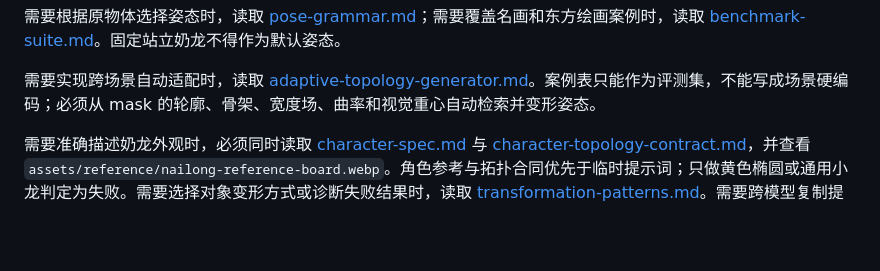
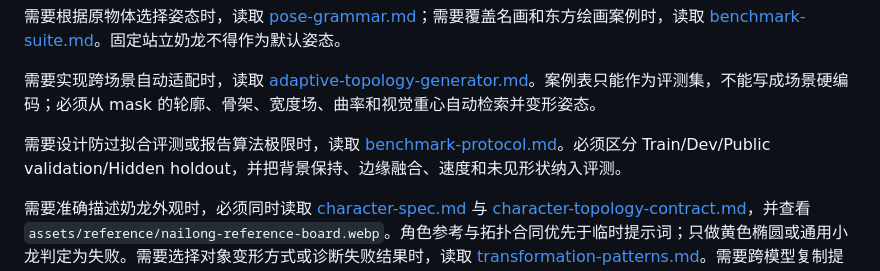
Before and after one commit to Forktomorrow/nailong-image-transform-skill, a Markdown page: skills/transform-images-with-nailong/SKILL.md, the part around the change. Rendered like a GitHub page; blank space fills up the shorter version.

Commit message:
add anti-overfitting benchmark protocol and hidden holdout design

```diff
--- a/skills/transform-images-with-nailong/SKILL.md
+++ b/skills/transform-images-with-nailong/SKILL.md
@@ -33,6 +33,8 @@ description: Transform an uploaded meme, artwork, photo, poster, screenshot, or
 需要根据原物体选择姿态时，读取 [pose-grammar.md](references/pose-grammar.md)；需要覆盖名画和东方绘画案例时，读取 [benchmark-suite.md](references/benchmark-suite.md)。固定站立奶龙不得作为默认姿态。
 
 需要实现跨场景自动适配时，读取 [adaptive-topology-generator.md](references/adaptive-topology-generator.md)。案例表只能作为评测集，不能写成场景硬编码；必须从 mask 的轮廓、骨架、宽度场、曲率和视觉重心自动检索并变形姿态。
+
+需要设计防过拟合评测或报告算法极限时，读取 [benchmark-protocol.md](references/benchmark-protocol.md)。必须区分 Train/Dev/Public validation/Hidden holdout，并把背景保持、边缘融合、速度和未见形状纳入评测。
 
 需要准确描述奶龙外观时，必须同时读取 [character-spec.md](references/character-spec.md) 与 [character-topology-contract.md](references/character-topology-contract.md)，并查看 `assets/reference/nailong-reference-board.webp`。角色参考与拓扑合同优先于临时提示词；只做黄色椭圆或通用小龙判定为失败。需要选择对象变形方式或诊断失败结果时，读取 [transformation-patterns.md](references/transformation-patterns.md)。需要跨模型复制提示词时，读取 [universal-prompt.md](references/universal-prompt.md)。需要参考完整案例时，读取 [examples.md](references/examples.md)。
 
```
Also changed, not shown: 2 other files.
